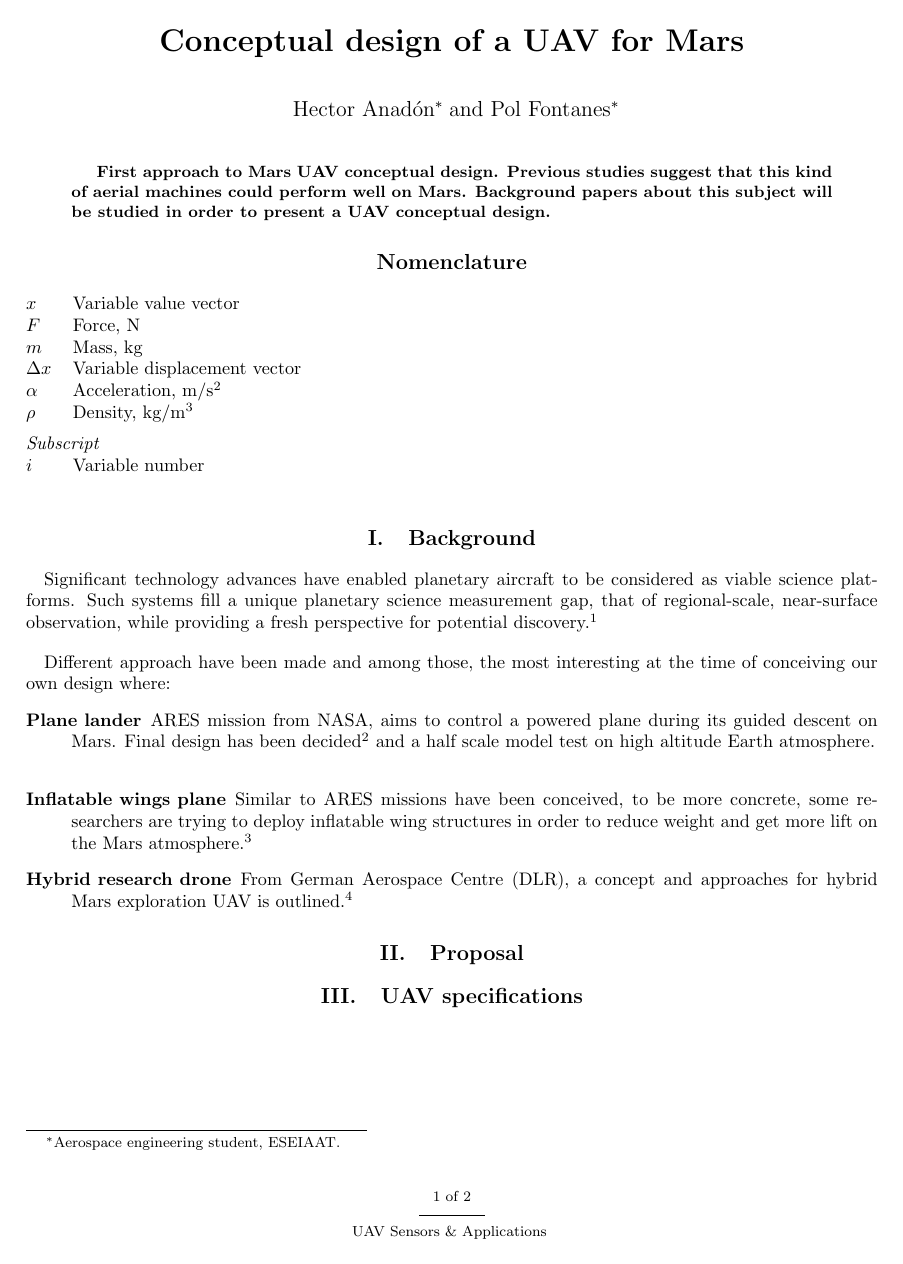
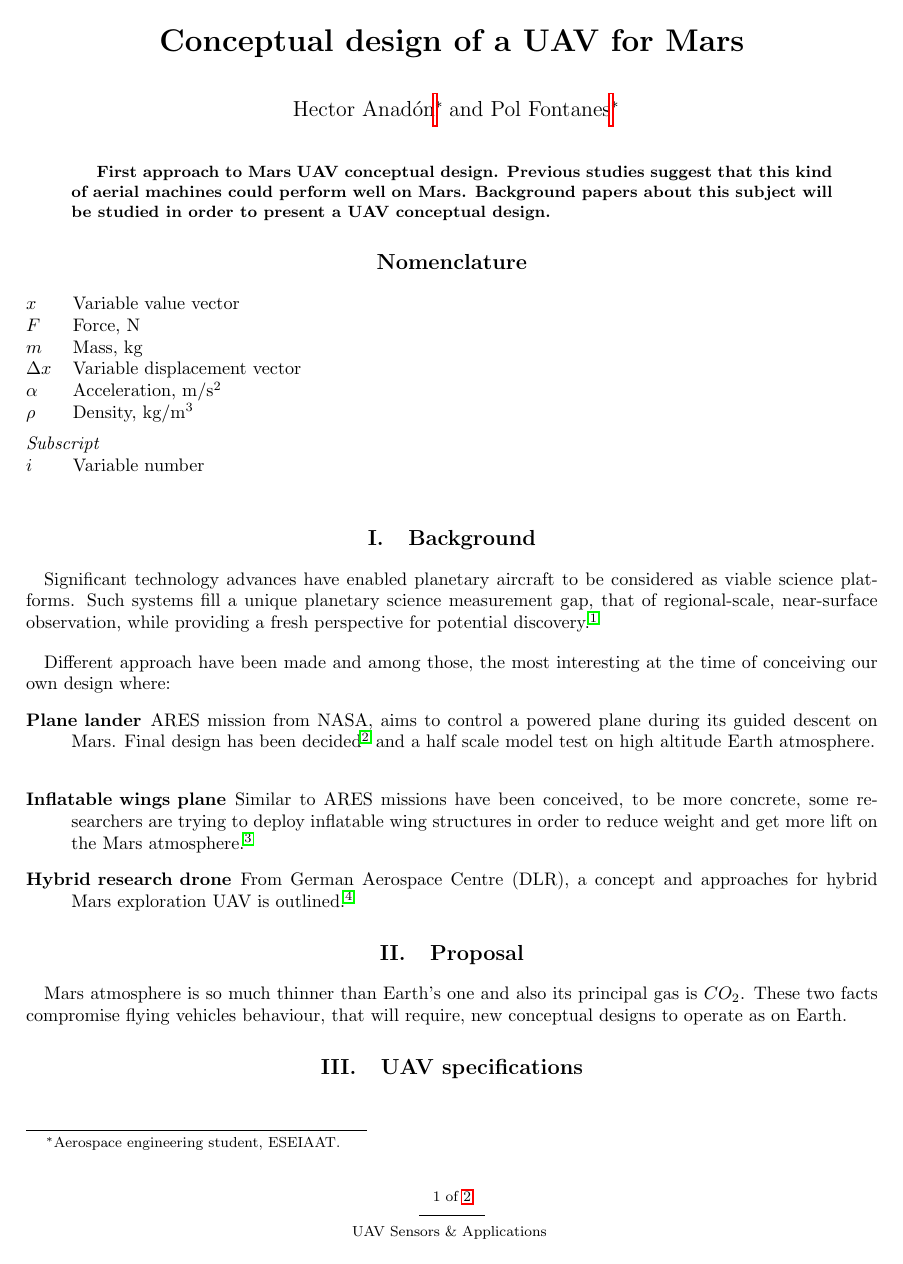
Before and after one commit to AstroProjects/UAV_Sensors-Applications, a LaTeX paper (study.tex, which reads parts/proposal.tex): page 1 of 2. Compiled offline with pdfLaTeX.

Commit message:
more work

```diff
--- a/parts/proposal.tex
+++ b/parts/proposal.tex
@@ -1 +1,2 @@
 \section{Proposal}
+\paragraph{} Mars atmosphere is so much thinner than Earth's one and also its principal gas is $CO_2$. These two facts compromise flying vehicles behaviour, that will require, new conceptual designs to operate as on Earth.
--- a/study.tex
+++ b/study.tex
@@ -4,7 +4,24 @@
 \documentclass[]{aiaa-tc}% insert '[draft]' option to show overfull boxes
 \usepackage{tabularx}
 \usepackage{blindtext}
-
+\usepackage[utf8]{inputenc}
+\usepackage[english]{babel}
+\usepackage{amsmath}
+\usepackage{amsfonts}
+\usepackage{amssymb}
+\usepackage{graphicx}
+\usepackage{mathtools}
+\usepackage{amsfonts}
+\usepackage{subcaption}
+\usepackage[linktocpage]{hyperref}
+\usepackage[bottom]{footmisc}
+\usepackage{float}
+\usepackage[english]{babel}
+\usepackage{listings}
+\usepackage[framed,numbered,autolinebreaks,useliterate]{mcode}
+\usepackage{graphicx}
+\usepackage[export]{adjustbox}
+%\usepackage[left=2cm,right=2cm,top=2cm,bottom=2cm]{geometry}
 
  \title{Conceptual design of a UAV for Mars}
 
```
Also changed, not shown: study.pdf, 3 other files.
